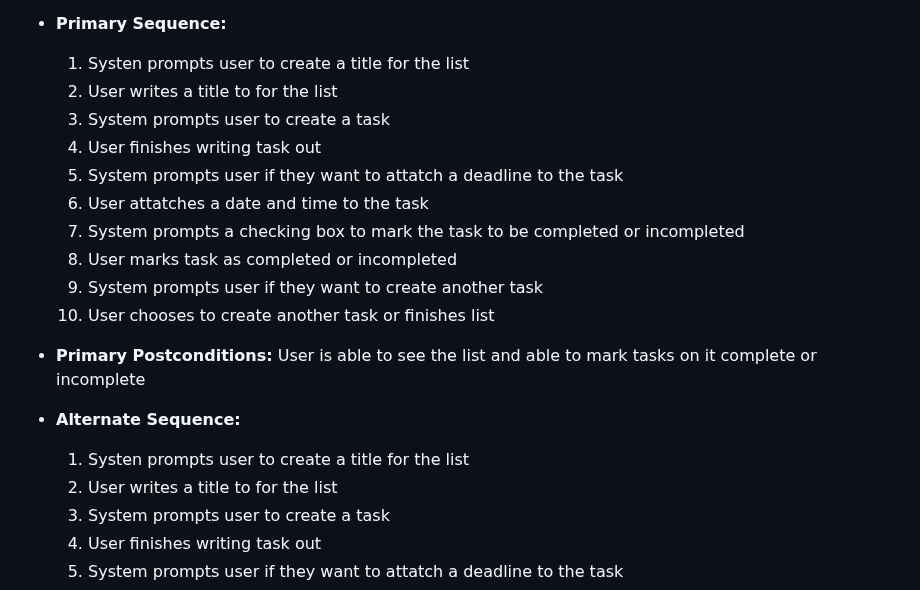
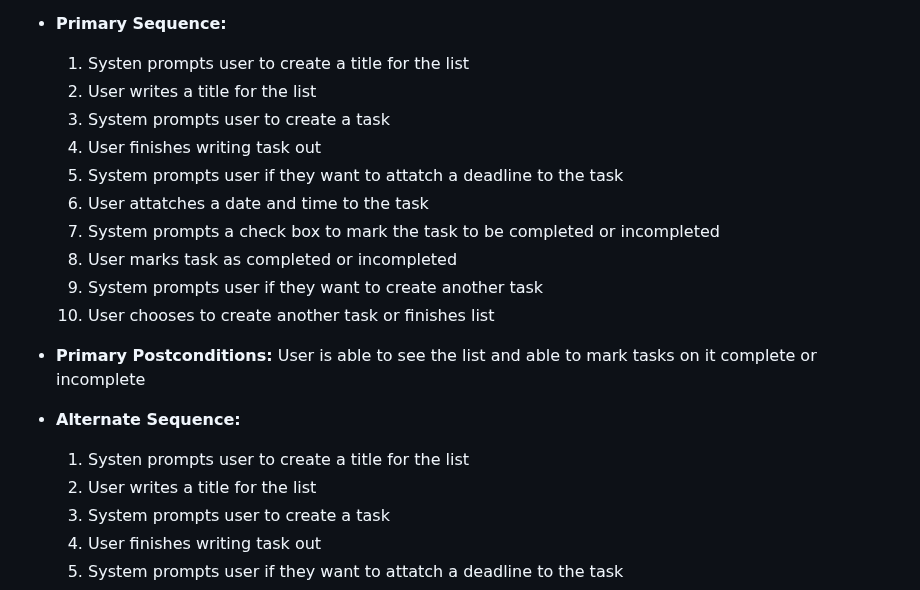
Before and after one commit to prem9/CMPE-131-G12-Project, a Markdown page: requirements.md, the part around the change. Rendered like a GitHub page.

Commit message:
Update requirements.md
Fixed wording errors on functional use case 3 & 4

```diff
--- a/requirements.md
+++ b/requirements.md
@@ -86,12 +86,12 @@ Please make sure that all addresses are properly formed.
 - **Primary Sequence:**
 
   1. Systen prompts user to create a title for the list
-  2. User writes a title to for the list
+  2. User writes a title for the list
   3. System prompts user to create a task
   4. User finishes writing task out
   5. System prompts user if they want to attatch a deadline to the task
   6. User attatches a date and time to the task
-  7. System prompts a checking box to mark the task to be completed or incompleted
+  7. System prompts a check box to mark the task to be completed or incompleted
   8. User marks task as completed or incompleted
   9. System prompts user if they want to create another task
   10. User chooses to create another task or finishes list
@@ -101,7 +101,7 @@ Please make sure that all addresses are properly formed.
 - **Alternate Sequence:**
 
   1. Systen prompts user to create a title for the list
-  2. User writes a title to for the list
+  2. User writes a title for the list
   3. System prompts user to create a task
   4. User finishes writing task out
   5. System prompts user if they want to attatch a deadline to the task
```
